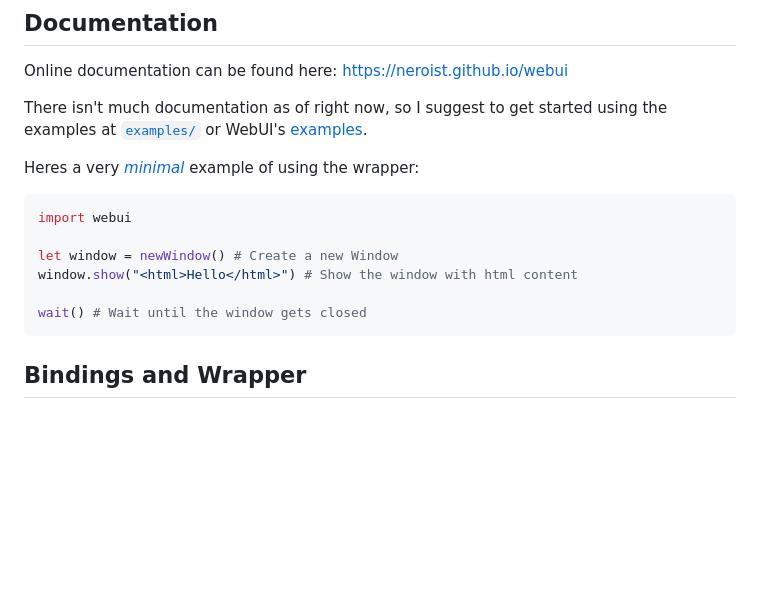
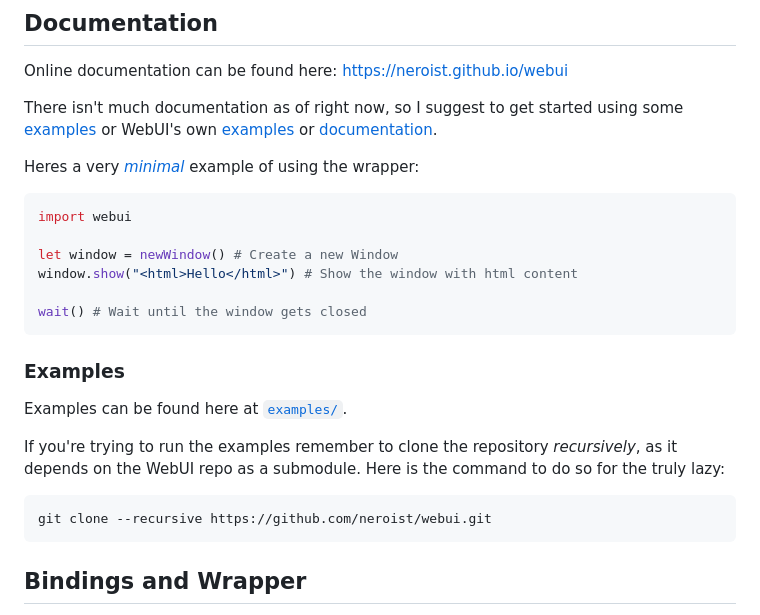
Before and after one commit to webui-dev/nim-webui, a Markdown page: README.md, the part around the change. Rendered like a GitHub page; blank space fills up the shorter version.

````diff
--- a/README.md
+++ b/README.md
@@ -42,8 +42,9 @@ nimble install webui
 Online documentation can be found here: <https://neroist.github.io/webui>
 
 There isn't much documentation as of right now, so I suggest to get started
-using the examples at [`examples/`](examples/) or WebUI's
-[examples](https://github.com/alifcommunity/webui/tree/main/examples).
+using some [examples](#examples) or WebUI's own
+[examples](https://github.com/alifcommunity/webui/tree/main/examples) or
+[documentation](https://webui.me/docs/).
 
 Heres a very [*minimal*](examples/minimal.nim) example of using the wrapper:
 
@@ -54,6 +55,17 @@ let window = newWindow() # Create a new Window
 window.show("<html>Hello</html>") # Show the window with html content
 
 wait() # Wait until the window gets closed
+```
+
+### Examples
+Examples can be found here at [`examples/`](examples/).
+
+If you're trying to run the examples remember to clone the repository
+*recursively*, as it depends on the WebUI repo as a submodule. Here is
+the command to do so for the truly lazy:
+
+```shell
+git clone --recursive https://github.com/neroist/webui.git
 ```
 
 ## Bindings and Wrapper
````
